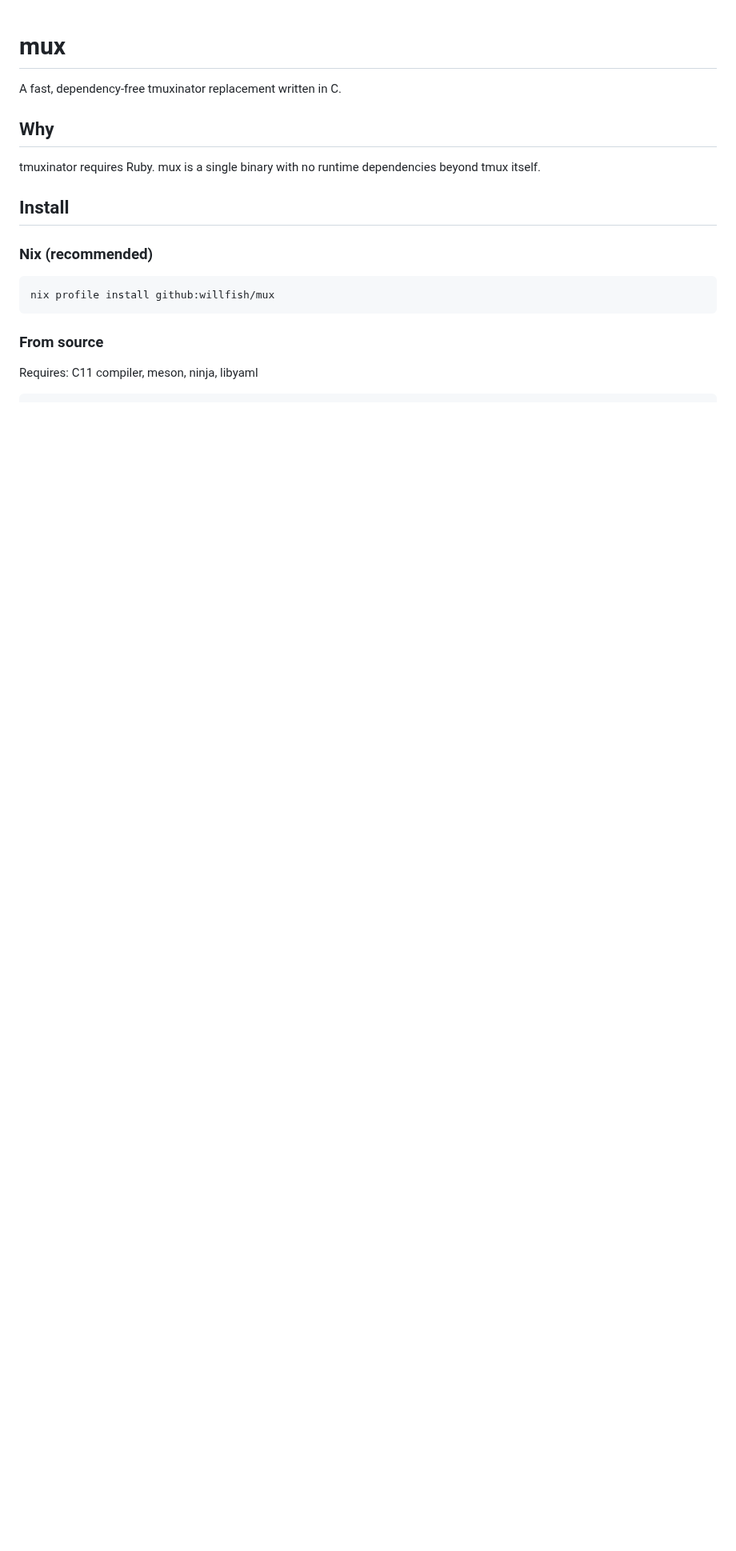
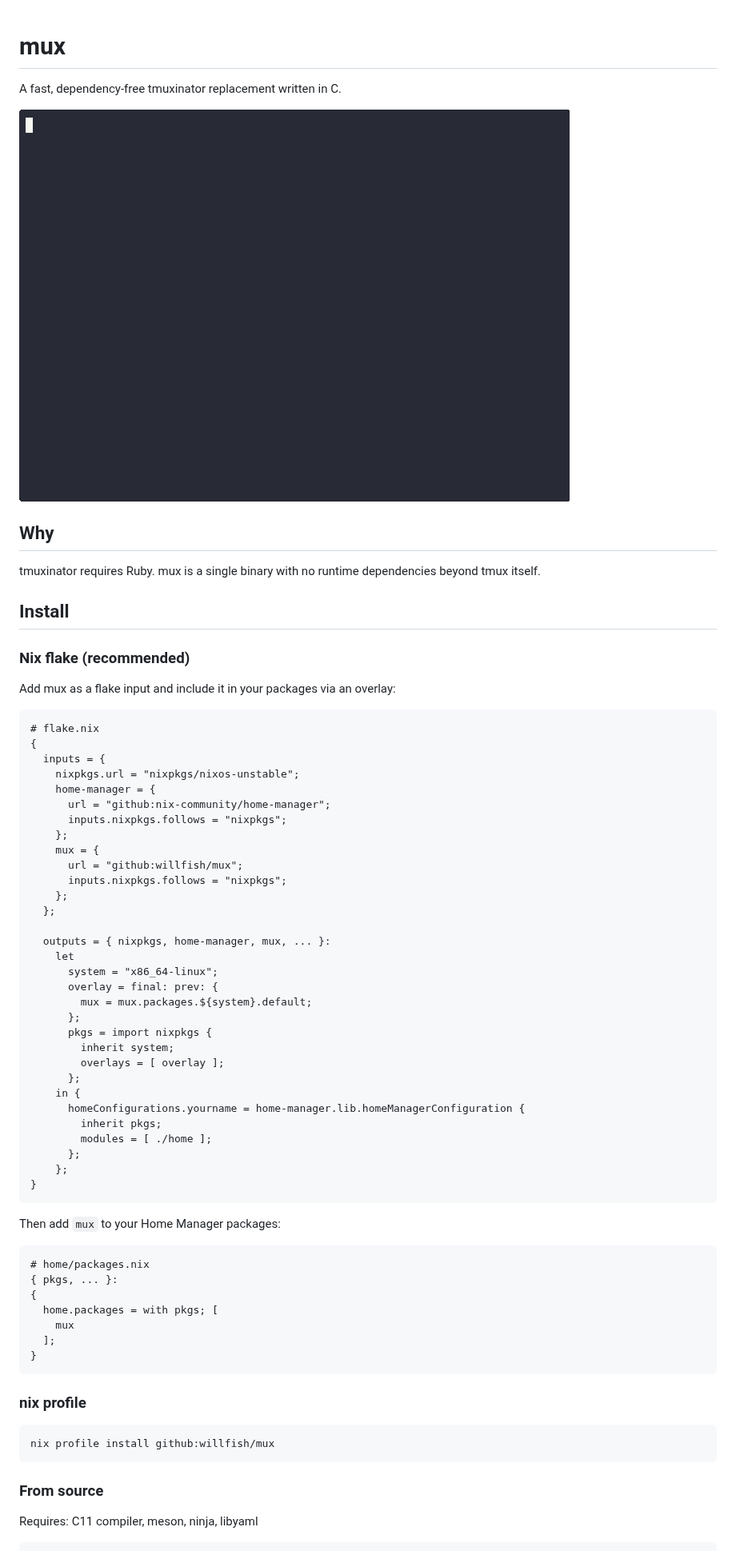
Before and after one commit to willfish/mux, a Markdown page: README.md, the part around the change. Shown at 80% size. GitHub-like rendering; pictures changed too: demo.gif (added); blank space fills up the shorter version.

Commit message:
Add demo GIF and Nix flake install instructions to README

````diff
--- a/README.md
+++ b/README.md
@@ -1,6 +1,8 @@
 # mux
 
 A fast, dependency-free tmuxinator replacement written in C.
+
+![mux demo](demo.gif)
 
 ## Why
 
@@ -8,7 +10,57 @@ tmuxinator requires Ruby. mux is a single binary with no runtime dependencies be
 
 ## Install
 
-### Nix (recommended)
+### Nix flake (recommended)
+
+Add mux as a flake input and include it in your packages via an overlay:
+
+```nix
+# flake.nix
+{
+  inputs = {
+    nixpkgs.url = "nixpkgs/nixos-unstable";
+    home-manager = {
+      url = "github:nix-community/home-manager";
+      inputs.nixpkgs.follows = "nixpkgs";
+    };
+    mux = {
+      url = "github:willfish/mux";
+      inputs.nixpkgs.follows = "nixpkgs";
+    };
+  };
+
+  outputs = { nixpkgs, home-manager, mux, ... }:
+    let
+      system = "x86_64-linux";
+      overlay = final: prev: {
+        mux = mux.packages.${system}.default;
+      };
+      pkgs = import nixpkgs {
+        inherit system;
+        overlays = [ overlay ];
+      };
+    in {
+      homeConfigurations.yourname = home-manager.lib.homeManagerConfiguration {
+        inherit pkgs;
+        modules = [ ./home ];
+      };
+    };
+}
+```
+
+Then add `mux` to your Home Manager packages:
+
+```nix
+# home/packages.nix
+{ pkgs, ... }:
+{
+  home.packages = with pkgs; [
+    mux
+  ];
+}
+```
+
+### nix profile
 
 ```sh
 nix profile install github:willfish/mux
````
